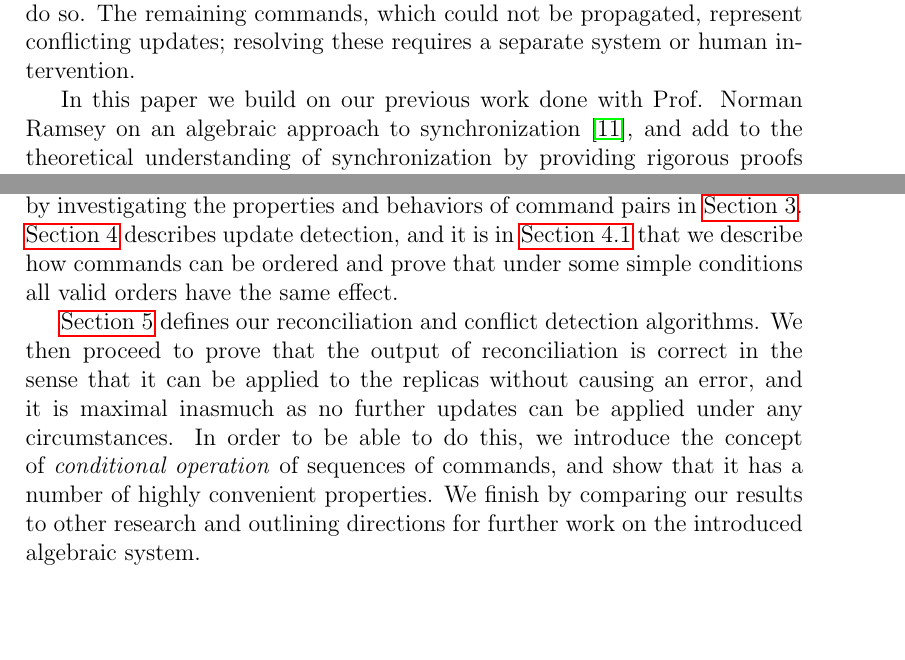
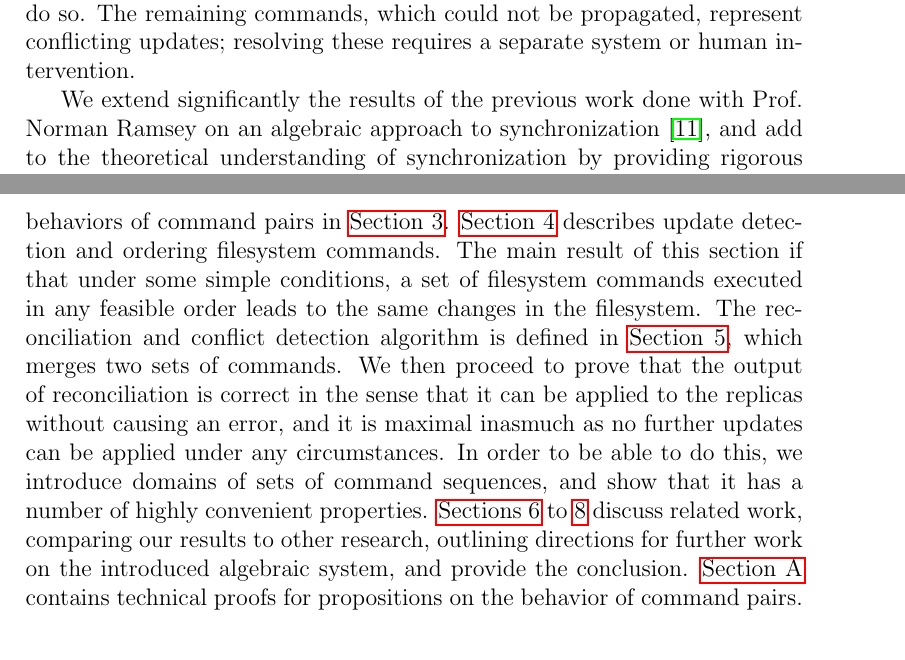
Before and after one commit to csirmaz/AlgebraicSyncPaper, a LaTeX paper (p2/paper.tex, which reads p2/intro.tex): two parts of pages 2 and 3 of 41 before the commit and two parts of pages 2 and 4 of 41 after it, joined at a grey line, cut so that both start at the same text, the shorter picture padded with empty space. Compiled offline with pdfLaTeX.

Commit message:
Improved introduction

```diff
--- a/p2/intro.tex
+++ b/p2/intro.tex
@@ -21,7 +21,7 @@ and reconciliation, where we identify commands that can be propagated to other r
 The remaining commands, which could not be propagated, represent conflicting updates;
 resolving these requires a separate system or human intervention.
 
-In this paper we build on our previous work done
+We extend significantly the results of the previous work done
 with Prof. Norman Ramsey
 on an algebraic approach to synchronization
 \cite{NREC},
@@ -65,25 +65,3 @@ and, as examples,
 to IceCube, where multiple orders are tested to find an acceptable one (\cite{KRSD}, see also \cite{MPV}),
 or Bayou, where reconciling updates happens by redoing them in a globally determined order \cite{TTPDSH}.
 
-We start by defining a model of filesystems and a set of commands
-that we will use to describe updates and modifications in \cref{sec_def}.
-This is followed by investigating the properties and behaviors
-of command pairs in \cref{section_axioms}.
-\Cref{sec_update} describes update detection, and it is
-in \cref{ordering} that we describe how commands can be ordered
-and prove that under some simple conditions all valid orders
-have the same effect.
-
-\Cref{sec_rec} defines our reconciliation
-and conflict detection algorithms.
-We then proceed to prove that the output of reconciliation
-is correct in the sense that
-it can be applied to the replicas without causing an error,
-and it is maximal
-inasmuch as no further updates can be applied under any circumstances.
-In order to be able to do this, we introduce
-the concept of \emph{conditional operation} of sequences of commands,
-and show that it has a number of highly convenient properties.
-We finish by comparing our results to other research
-and outlining directions for further work
-on the introduced algebraic system.
@@ -111,0 +92,21 @@ that is worthy of interest and of further research on its own.
+This is followed by investigating the properties and behaviors
+of command pairs in \cref{section_axioms}.
+\Cref{sec_update} describes update detection and ordering filesystem commands.
+The main result of this section if that under some simple conditions,
+a set of filesystem commands executed in any feasible order leads
+to the same changes in the filesystem.
+The reconciliation and conflict detection algorithm is defined in
+\cref{sec_rec}, which merges two sets of commands.
+We then proceed to prove that the output of reconciliation
+is correct in the sense that
+it can be applied to the replicas without causing an error,
+and it is maximal
+inasmuch as no further updates can be applied under any circumstances.
+In order to be able to do this, we introduce
+domains of sets of command sequences,
+and show that it has a number of highly convenient properties.
+\Cref{sec_relatedwork,sec_algebra,sec_conclusion}
+discuss related work, comparing our results to other research,
+outlining directions for further work
+on the introduced algebraic system, and provide the conclusion.
+\Cref{axiom_proof} contains technical proofs for propositions on the behavior of command pairs.
```
Also changed, not shown: p2/comparisons.tex (+1 -1 lines), p2/conclusion.tex (+1 -1 lines), p2/paper.tex (+0 -1 lines), p2/intro.tex (14 more changed lines).
